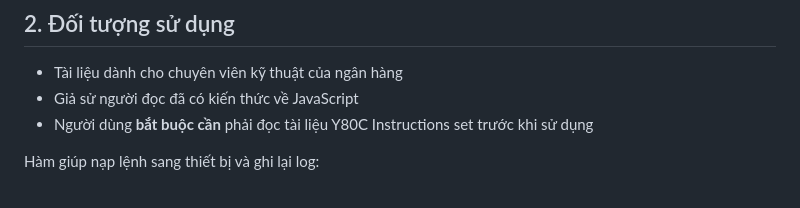
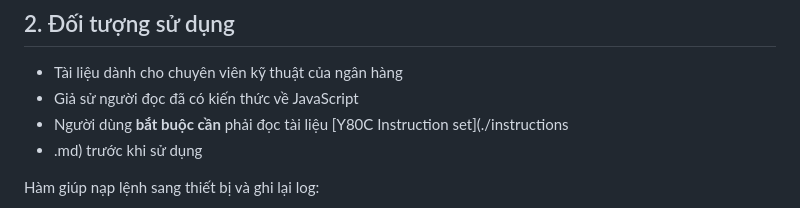
Before and after one commit to ngaiTu29s1/WebControlTingeeBox, a Markdown page: README.md, the part around the change. GitHub-like rendering.

Commit message:
add instruction set and update readme refer to this

```diff
--- a/README.md
+++ b/README.md
@@ -43,7 +43,8 @@ Web UI cung cấp giao diện trực quan để người dùng điều khiển t
 
 - Tài liệu dành cho chuyên viên kỹ thuật của ngân hàng
 - Giả sử người đọc đã có kiến thức về JavaScript
-- Người dùng **bắt buộc cần** phải đọc tài liệu Y80C Instructions set trước khi sử dụng
+- Người dùng **bắt buộc cần** phải đọc tài liệu [Y80C Instruction set](./instructions
+- .md) trước khi sử dụng
 
 Hàm giúp nạp lệnh sang thiết bị và ghi lại log:
 
```
Also changed, not shown: instructions.md (added, +14 -0 lines).
